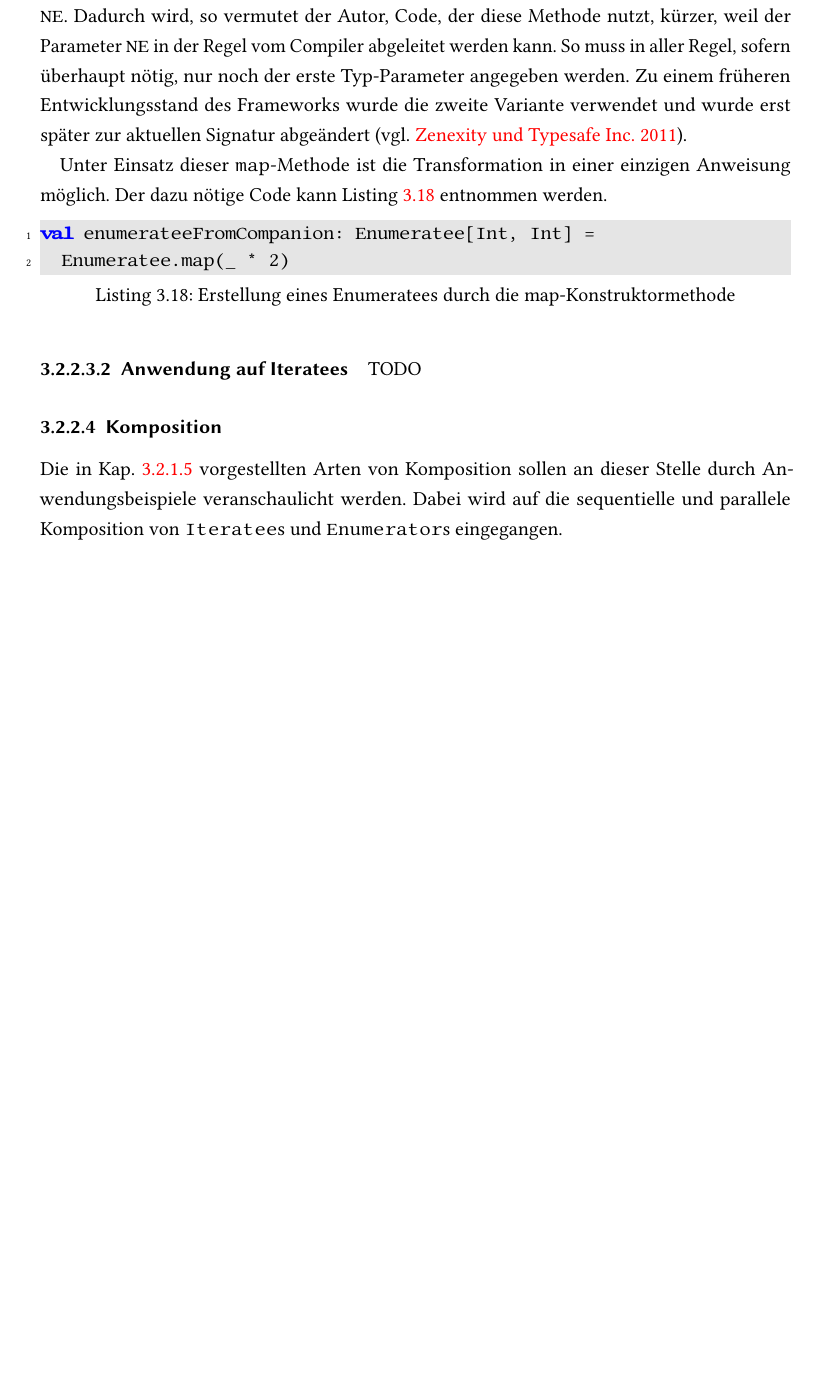
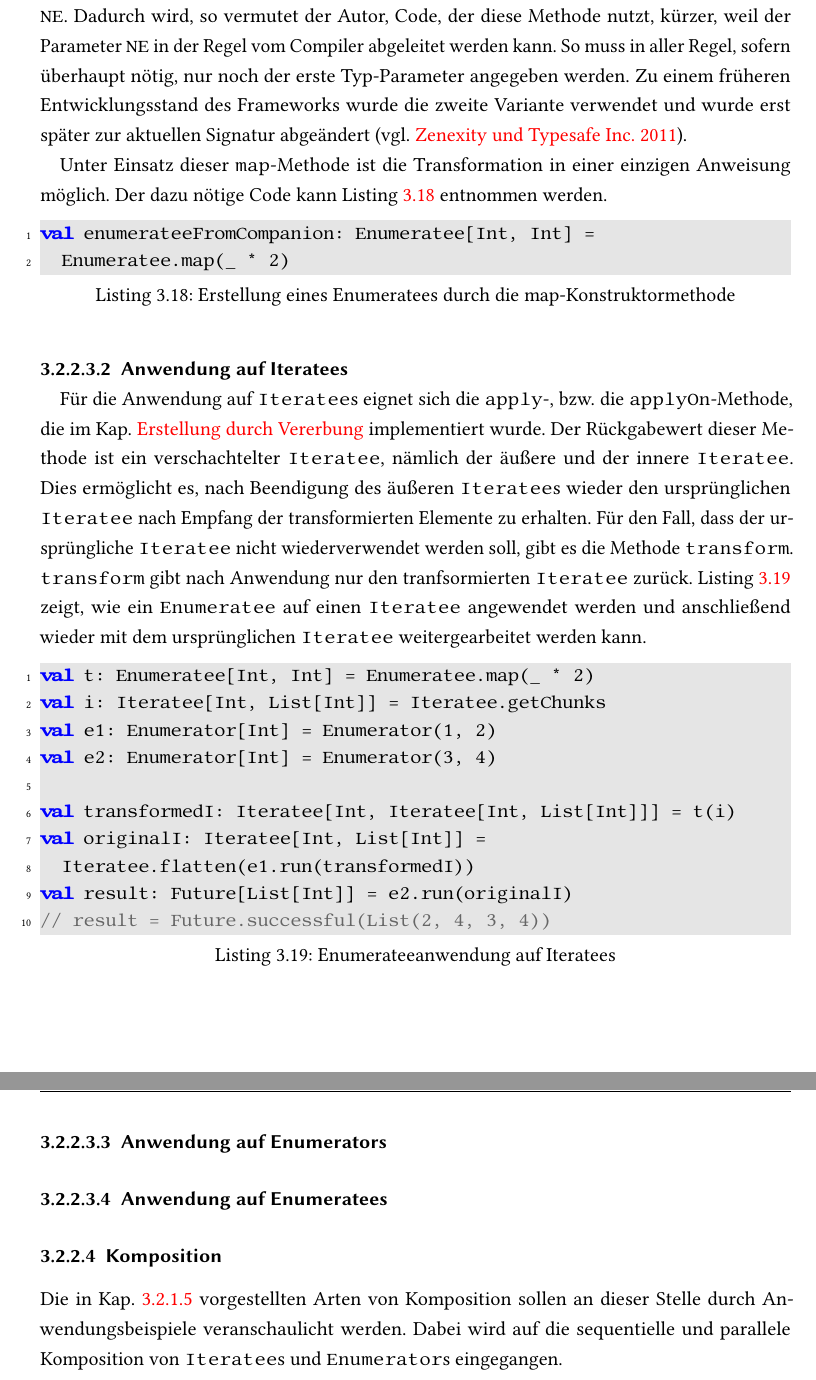
Before and after one commit to tilltheis/bachelor-thesis, a LaTeX thesis (thesis/thesis.tex): part of page 25 of 34 before the commit and two parts of pages 25 and 26 of 35 after it, the two joined at a grey line, cut so that both start at the same text, the shorter picture padded with empty space. Compiled offline with pdfLaTeX; an older LaTeX class or package is replaced by its successor.

Commit message:
enumerateeanwendung auf iteratees

```diff
--- a/thesis/thesis.tex
+++ b/thesis/thesis.tex
@@ -946,11 +947,39 @@ val enumerateeFromCompanion: Enumeratee[Int, Int] =
 % paragraph erstellung_von_enumeratees (end)
 
 \paragraph{Anwendung auf Iteratees} % (fold)
-\label{par:enumerateeanwendung_auf_iteratees}
+\label{par:enumerateeanwendung_auf_iteratees}\mbox{} % force new line
 
-TODO
+Für die Anwendung auf \lstinline|Iteratee|s eignet sich die \lstinline|apply|-, bzw. die \lstinline|applyOn|-Methode, die im Kap.~\nameref{subp:enumerateeerstellung_durch_vererbung} implementiert wurde.
+Der Rückgabewert dieser Methode ist ein verschachtelter \lstinline|Iteratee|, nämlich der äußere und der innere \lstinline|Iteratee|.
+Dies ermöglicht es, nach Beendigung des äußeren \lstinline|Iteratee|s wieder den ursprünglichen \lstinline|Iteratee| nach Empfang der transformierten Elemente zu erhalten.
+Für den Fall, dass der ursprüngliche \lstinline|Iteratee| nicht wiederverwendet werden soll, gibt es die Methode \lstinline|transform|.
+\lstinline|transform| gibt nach Anwendung nur den tranfsormierten \lstinline|Iteratee| zurück.
+Listing~\ref{lst:enumerateeanwendung_auf_iteratees} zeigt, wie ein \lstinline|Enumeratee| auf einen \lstinline|Iteratee| angewendet werden und anschließend wieder mit dem ursprünglichen \lstinline|Iteratee| weitergearbeitet werden kann.
+
+\begin{lstlisting}[caption=Enumerateeanwendung auf Iteratees, label=lst:enumerateeanwendung_auf_iteratees]
+val t: Enumeratee[Int, Int] = Enumeratee.map(_ * 2)
+val i: Iteratee[Int, List[Int]] = Iteratee.getChunks
+val e1: Enumerator[Int] = Enumerator(1, 2)
+val e2: Enumerator[Int] = Enumerator(3, 4)
+
+val transformedI: Iteratee[Int, Iteratee[Int, List[Int]]] = t(i)
+val originalI: Iteratee[Int, List[Int]] =
+  Iteratee.flatten(e1.run(transformedI))
+val result: Future[List[Int]] = e2.run(originalI)
+// result = Future.successful(List(2, 4, 3, 4))
+\end{lstlisting}
 
 % paragraph enumerateeanwendung_auf_iteratees (end)
+
+\paragraph{Anwendung auf Enumerators} % (fold)
+\label{par:enumerateeanwendung_auf_enumerators}\mbox{} % force new line
+
+% paragraph enumerateeanwendung_auf_enumerators (end)
+
+\paragraph{Anwendung auf Enumeratees} % (fold)
+\label{par:enumerateeanwendung_auf_enumeratees}\mbox{} % force new line
+
+% paragraph enumerateeanwendung_auf_enumeratees (end)
 
 % subsubsection enumeratees (end)
 
```
Also changed, not shown: thesis/thesis.tex (3 more changed lines), 2 other files.
